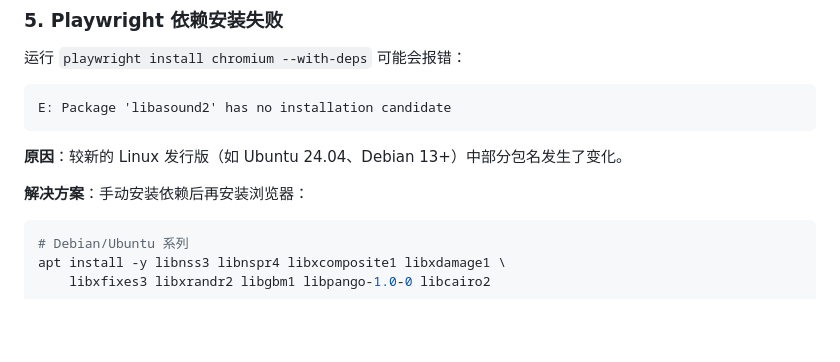
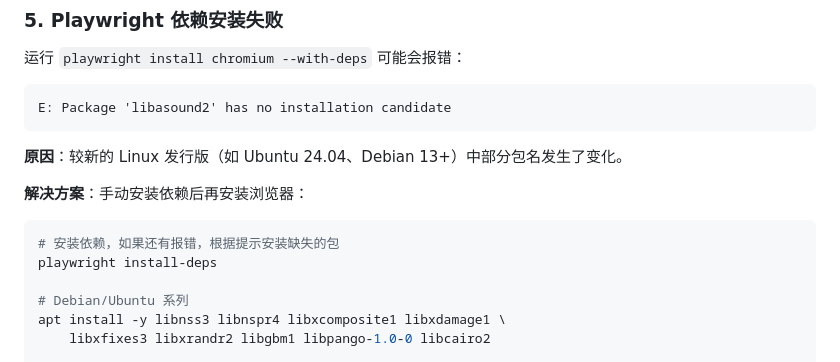
Before and after one commit to lxinyu628/gemini-chat, a Markdown page: README.md, the part around the change. GitHub-like rendering; blank space fills up the shorter version.

Commit message:
docs: update project documentation in README.

````diff
--- a/README.md
+++ b/README.md
@@ -300,6 +300,9 @@ E: Package 'libasound2' has no installation candidate
 **解决方案**：手动安装依赖后再安装浏览器：
 
 ```bash
+# 安装依赖，如果还有报错，根据提示安装缺失的包
+playwright install-deps
+
 # Debian/Ubuntu 系列
 apt install -y libnss3 libnspr4 libxcomposite1 libxdamage1 \
     libxfixes3 libxrandr2 libgbm1 libpango-1.0-0 libcairo2
````
